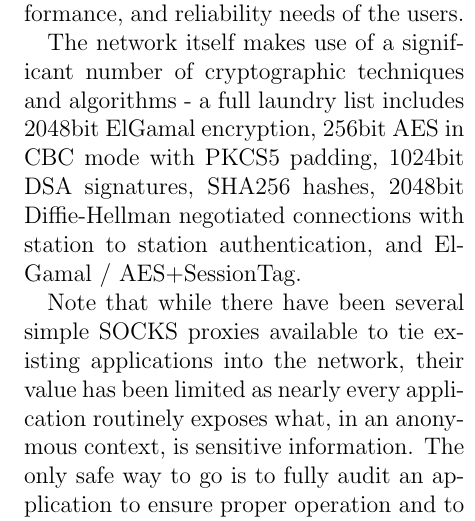
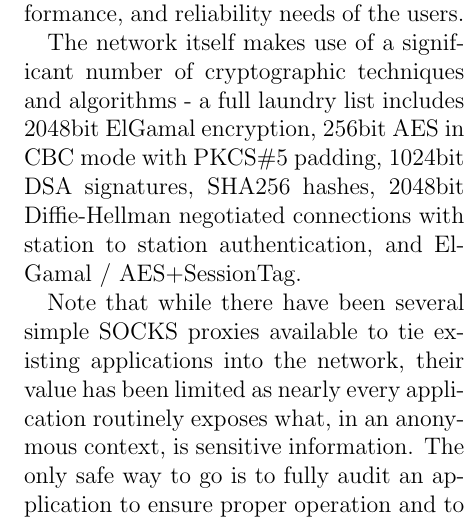
Before and after one commit to str4d/i2p-paper, a LaTeX paper (i2p-paper.tex): part of one column of page 2 of 3, cut so that both start at the same text. Compiled offline with pdfLaTeX.

Commit message:
escape #

```diff
--- a/i2p-paper.tex
+++ b/i2p-paper.tex
@@ -22,7 +22,7 @@ The network itself is message oriented - it is essentially a secure and anonymou
 
 To deal with a wide range of attacks, I2P is fully distributed with no centralized resources - and hence there are no directory servers keeping statistics regarding the performance and reliability of routers within the network. As such, each router must keep and maintain profiles of various routers and is responsible for selecting appropriate peers to meet the anonymity, performance, and reliability needs of the users.
 
-The network itself makes use of a significant number of cryptographic techniques and algorithms - a full laundry list includes 2048bit ElGamal encryption, 256bit AES in CBC mode with PKCS#5 padding, 1024bit DSA signatures, SHA256 hashes, 2048bit Diffie-Hellman negotiated connections with station to station authentication, and ElGamal / AES+SessionTag.
+The network itself makes use of a significant number of cryptographic techniques and algorithms - a full laundry list includes 2048bit ElGamal encryption, 256bit AES in CBC mode with PKCS\#5 padding, 1024bit DSA signatures, SHA256 hashes, 2048bit Diffie-Hellman negotiated connections with station to station authentication, and ElGamal / AES+SessionTag.
 
 Note that while there have been several simple SOCKS proxies available to tie existing applications into the network, their value has been limited as nearly every application routinely exposes what, in an anonymous context, is sensitive information. The only safe way to go is to fully audit an application to ensure proper operation and to assist in that we provide a series of APIs in various languages which can be used to make the most out of the network.
 
```
